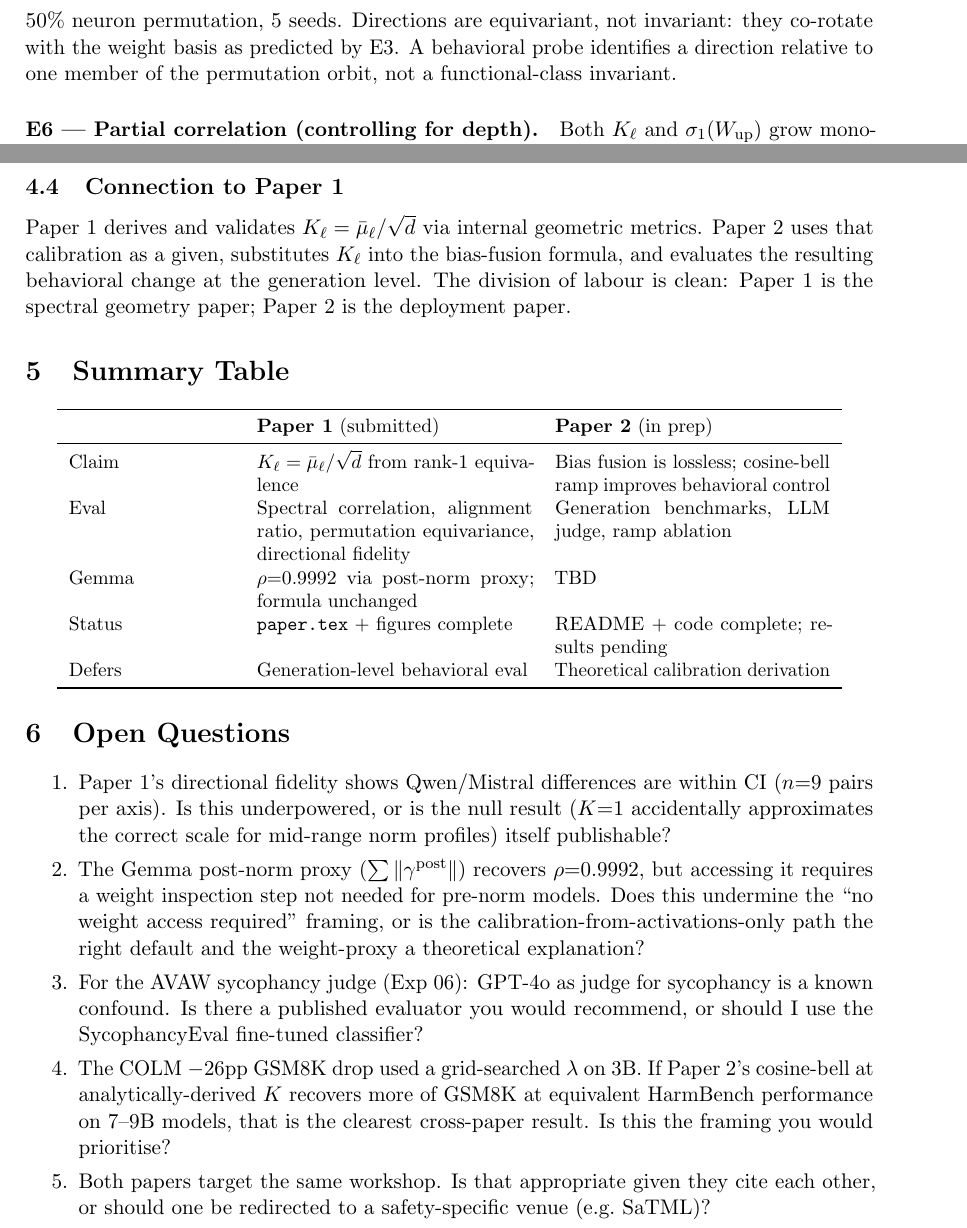
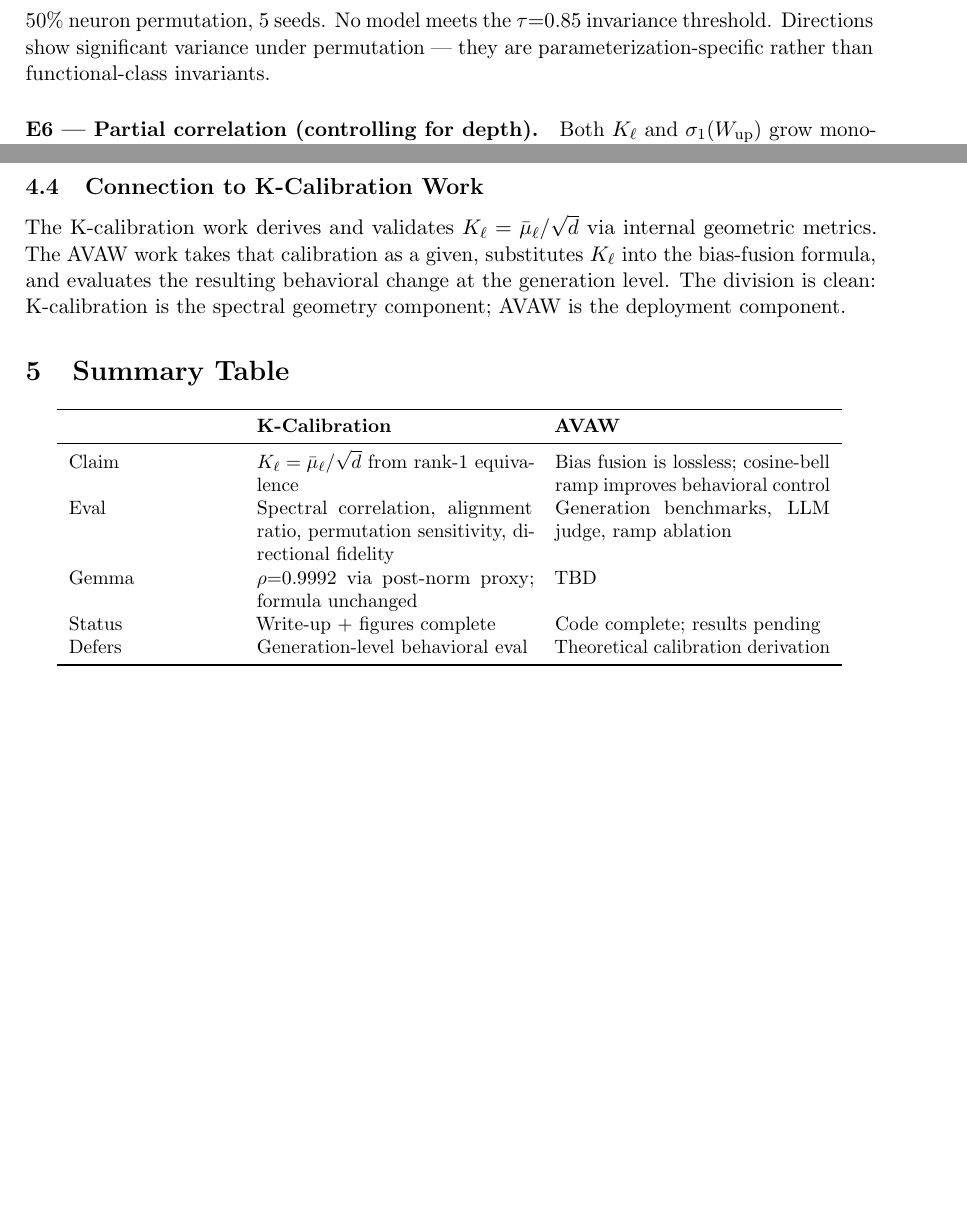
Before and after one commit to kameshkanna/norms-k-calibration, a LaTeX document (mentor_report.tex): two parts of pages 4 and 6 of 6, joined at a grey line, cut at the place of the change, the shorter picture padded with empty space. Compiled offline with pdfLaTeX.

Commit message:
revisions

```diff
--- a/mentor_report.tex
+++ b/mentor_report.tex
@@ -19,7 +19,7 @@
 \newtheorem{remark}{Remark}
 
 \title{\textbf{Activation Vector Baking — Research Progress Report}\\[0.3em]
-\large Two Workshop Papers: Status, Results, and Forward Plan}
+\large Research Progress: Status, Results, and Forward Plan}
 \author{Kamesh R\\\texttt{dorsalpanda4680@gmail.com}}
 \date{May 2026}
 
@@ -203,10 +201,9 @@ Gemma 2 9B   & $0.412\pm0.181$ & No \\
 \end{tabular}
 \end{center}
 50\% neuron permutation, 5 seeds.
-Directions are equivariant, not invariant: they co-rotate with the weight
-basis as predicted by E3.
-A behavioral probe identifies a direction relative to one member of the
-permutation orbit, not a functional-class invariant.
+No model meets the $\tau{=}0.85$ invariance threshold.
+Directions show significant variance under permutation — they are
+parameterization-specific rather than functional-class invariants.
 
 \paragraph{E6 — Partial correlation (controlling for depth).}
 Both $K_\ell$ and $\sigma_1(W_\mathrm{up})$ grow monotonically with layer
@@ -354,15 +347,15 @@ Exp & Description & Status \\
 \end{tabular}
 \end{center}
 
-\subsection{Connection to Paper 1}
+\subsection{Connection to K-Calibration Work}
 
-Paper 1 derives and validates $K_\ell = \bar{\mu}_\ell/\sqrt{d}$ via internal
+The K-calibration work derives and validates $K_\ell = \bar{\mu}_\ell/\sqrt{d}$ via internal
 geometric metrics.
-Paper 2 uses that calibration as a given, substitutes $K_\ell$ into the
+The AVAW work takes that calibration as a given, substitutes $K_\ell$ into the
 bias-fusion formula, and evaluates the resulting behavioral change at the
 generation level.
-The division of labour is clean: Paper 1 is the spectral geometry paper;
-Paper 2 is the deployment paper.
+The division is clean: K-calibration is the spectral geometry component;
+AVAW is the deployment component.
 
 % =======================================================================
 \section{Summary Table}
@@ -370,48 +363,15 @@ Paper 2 is the deployment paper.
 \begin{center}\small
 \begin{tabular}{p{3cm}p{5cm}p{5cm}}
 \toprule
- & \textbf{Paper 1} (submitted) & \textbf{Paper 2} (in prep) \\
+ & \textbf{K-Calibration} & \textbf{AVAW} \\
 \midrule
 Claim & $K_\ell = \bar{\mu}_\ell/\sqrt{d}$ from rank-1 equivalence & Bias fusion is lossless; cosine-bell ramp improves behavioral control \\
-Eval & Spectral correlation, alignment ratio, permutation equivariance, directional fidelity & Generation benchmarks, LLM judge, ramp ablation \\
+Eval & Spectral correlation, alignment ratio, permutation sensitivity, directional fidelity & Generation benchmarks, LLM judge, ramp ablation \\
 Gemma & $\rho{=}0.9992$ via post-norm proxy; formula unchanged & TBD \\
-Status & \texttt{paper.tex} + figures complete & README + code complete; results pending \\
+Status & Write-up + figures complete & Code complete; results pending \\
 Defers & Generation-level behavioral eval & Theoretical calibration derivation \\
 \bottomrule
 \end{tabular}
 \end{center}
 
-% =======================================================================
-\section{Open Questions}
-
-\begin{enumerate}[topsep=2pt]
-  \item Paper 1's directional fidelity shows Qwen/Mistral differences are
-        within CI ($n{=}9$ pairs per axis).
-        Is this underpowered, or is the null result ($K{=}1$ accidentally
-        approximates the correct scale for mid-range norm profiles) itself
-        publishable?
-
-  \item The Gemma post-norm proxy ($\sum\|\gamma^\mathrm{post}\|$) recovers
-        $\rho{=}0.9992$, but accessing it requires a weight inspection step not
-        needed for pre-norm models.
-        Does this undermine the ``no weight access required'' framing, or is
-        the calibration-from-activations-only path the right default and the
-        weight-proxy a theoretical explanation?
-
-  \item For the AVAW sycophancy judge (Exp 06): GPT-4o as judge for
-        sycophancy is a known confound.
-        Is there a published evaluator you would recommend, or should I use
-        the SycophancyEval fine-tuned classifier?
-
-  \item The COLM $-26$pp GSM8K drop used a grid-searched $\lambda$ on 3B.
-        If Paper 2's cosine-bell at analytically-derived $K$ recovers more of
-        GSM8K at equivalent HarmBench performance on 7--9B models, that is the
-        clearest cross-paper result.
-        Is this the framing you would prioritise?
-
-  \item Both papers target the same workshop.
-        Is that appropriate given they cite each other, or should one be
-        redirected to a safety-specific venue (e.g.\ SaTML)?
-\end{enumerate}
-
 \end{document}
```
Also changed, not shown: requirements.txt (+0 -3 lines), README.md, mentor_report.tex (38 more changed lines), 3 other files.
